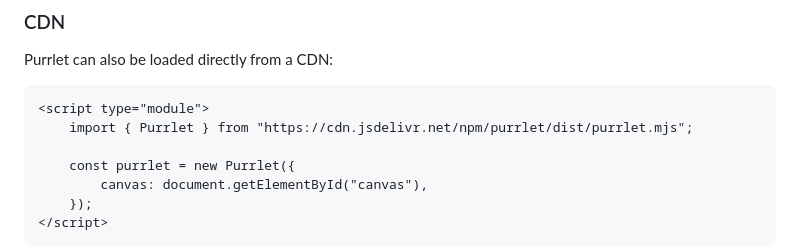
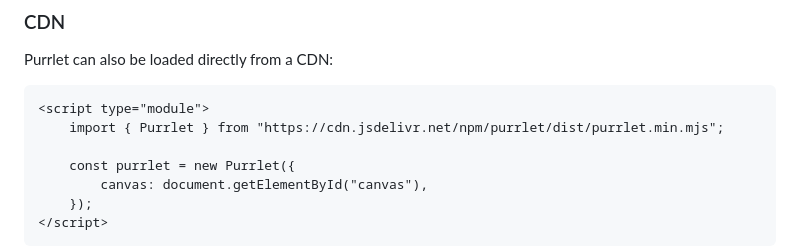
Before and after one commit to BuddyWinte/purrlet, a Markdown page: README.md, the part around the change. Rendered like a GitHub page.

Commit message:
update readme to use minified instead of unminified

````diff
--- a/README.md
+++ b/README.md
@@ -117,7 +117,7 @@ Purrlet can also be loaded directly from a CDN:
 
 ```html
 <script type="module">
-    import { Purrlet } from "https://cdn.jsdelivr.net/npm/purrlet/dist/purrlet.mjs";
+    import { Purrlet } from "https://cdn.jsdelivr.net/npm/purrlet/dist/purrlet.min.mjs";
 
     const purrlet = new Purrlet({
         canvas: document.getElementById("canvas"),
````
